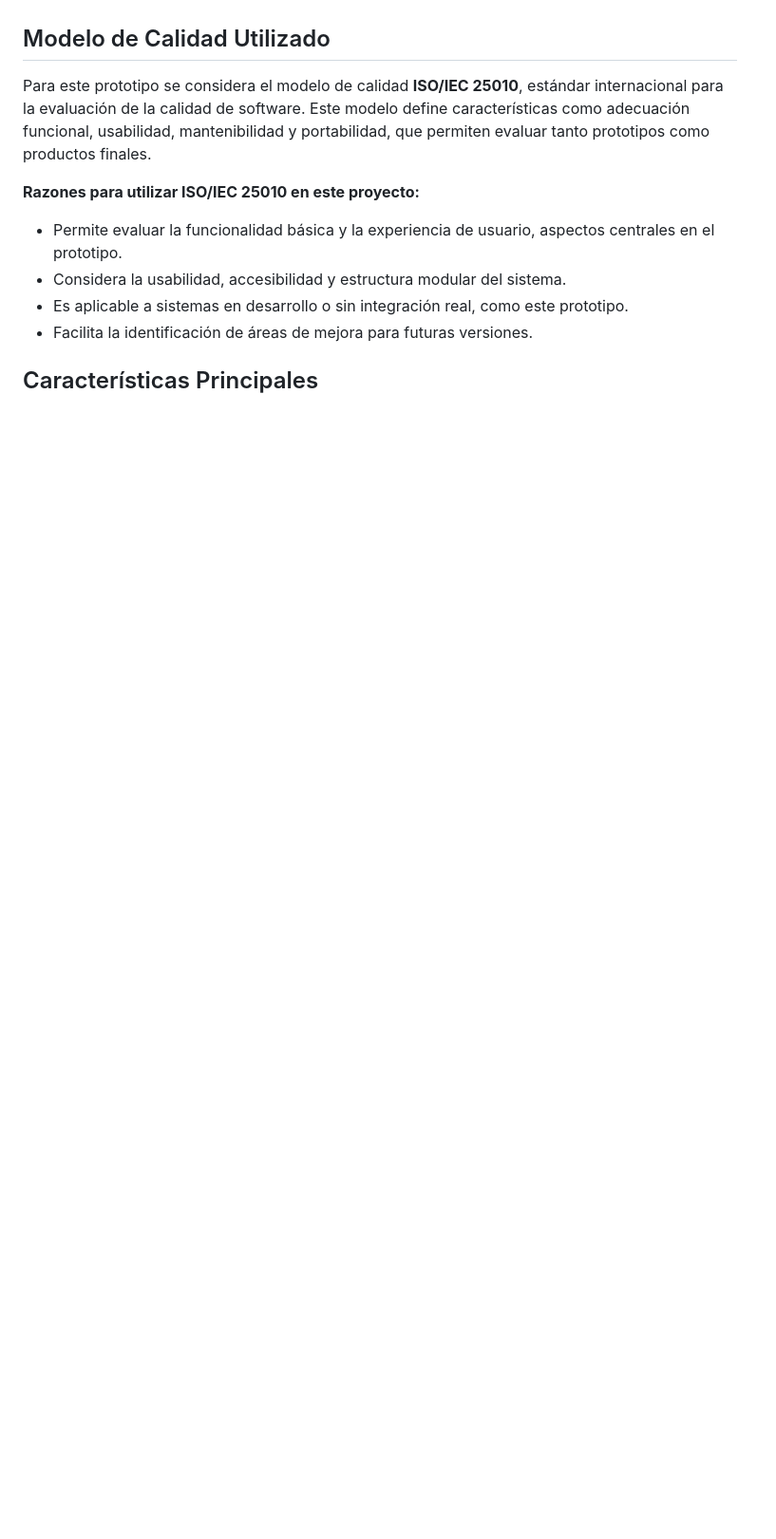
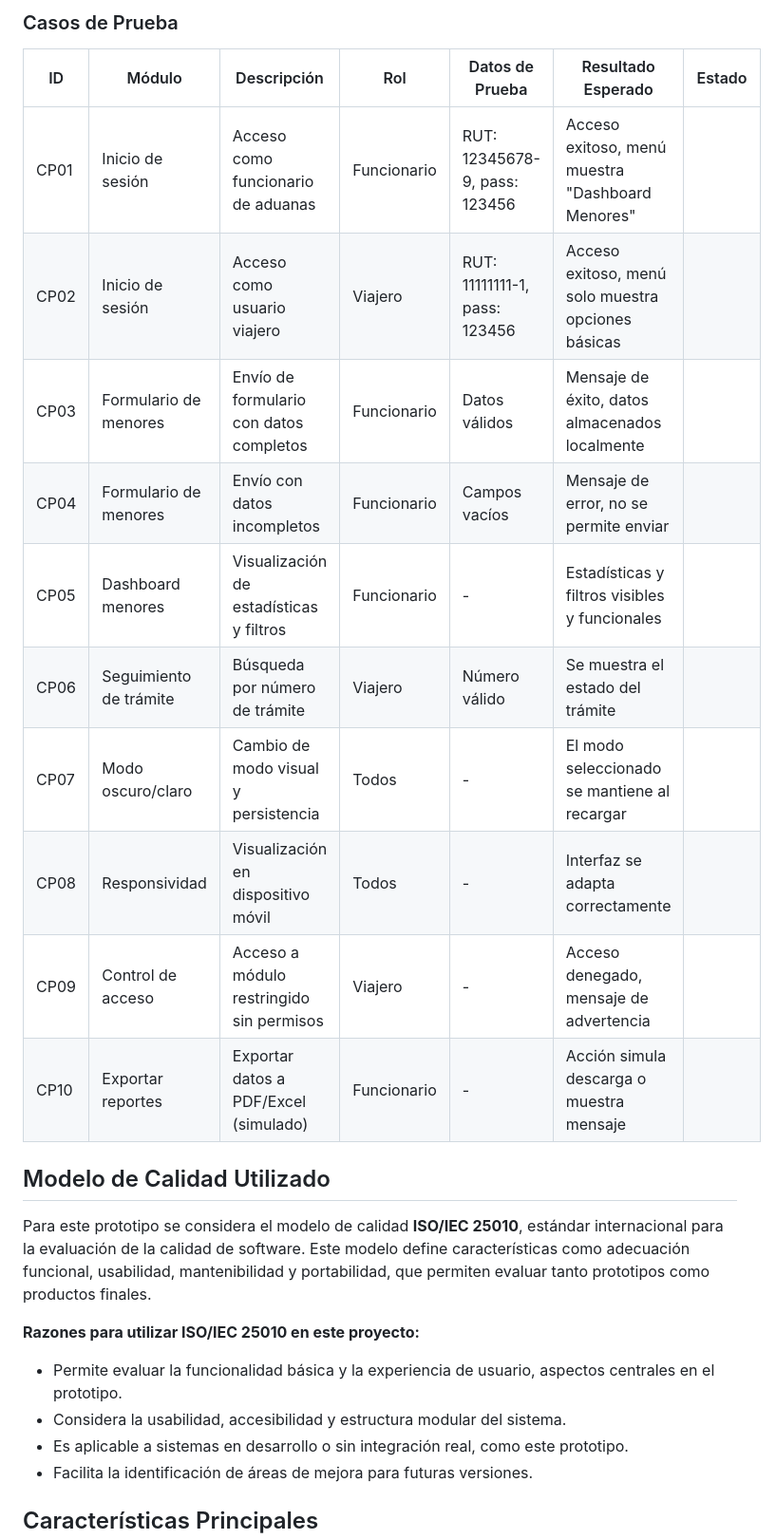
Before and after one commit to PyKydo/AduanasCL, a Markdown page: README.md, the part around the change printed below. Shown: that part at 95% size. Rendered like a GitHub page; blank space fills up the shorter version.

```diff
--- a/README.md
+++ b/README.md
@@ -35,3 +65,17 @@ Se emplearon herramientas de prototipado web y desarrollo front-end, priorizando
+### Casos de Prueba
+
+| ID   | Módulo                 | Descripción                              | Rol         | Datos de Prueba               | Resultado Esperado                                 | Estado |
+| ---- | ---------------------- | ---------------------------------------- | ----------- | ----------------------------- | -------------------------------------------------- | ------ |
+| CP01 | Inicio de sesión       | Acceso como funcionario de aduanas       | Funcionario | RUT: 12345678-9, pass: 123456 | Acceso exitoso, menú muestra "Dashboard Menores"   |        |
+| CP02 | Inicio de sesión       | Acceso como usuario viajero              | Viajero     | RUT: 11111111-1, pass: 123456 | Acceso exitoso, menú solo muestra opciones básicas |        |
+| CP03 | Formulario de menores  | Envío de formulario con datos completos  | Funcionario | Datos válidos                 | Mensaje de éxito, datos almacenados localmente     |        |
+| CP04 | Formulario de menores  | Envío con datos incompletos              | Funcionario | Campos vacíos                 | Mensaje de error, no se permite enviar             |        |
+| CP05 | Dashboard menores      | Visualización de estadísticas y filtros  | Funcionario | -                             | Estadísticas y filtros visibles y funcionales      |        |
+| CP06 | Seguimiento de trámite | Búsqueda por número de trámite           | Viajero     | Número válido                 | Se muestra el estado del trámite                   |        |
+| CP07 | Modo oscuro/claro      | Cambio de modo visual y persistencia     | Todos       | -                             | El modo seleccionado se mantiene al recargar       |        |
+| CP08 | Responsividad          | Visualización en dispositivo móvil       | Todos       | -                             | Interfaz se adapta correctamente                   |        |
+| CP09 | Control de acceso      | Acceso a módulo restringido sin permisos | Viajero     | -                             | Acceso denegado, mensaje de advertencia            |        |
+| CP10 | Exportar reportes      | Exportar datos a PDF/Excel (simulado)    | Funcionario | -                             | Acción simula descarga o muestra mensaje           |        |
 
 ## Modelo de Calidad Utilizado
 
```
Also changed, not shown: other parts of README.md (+30 -0 lines).
